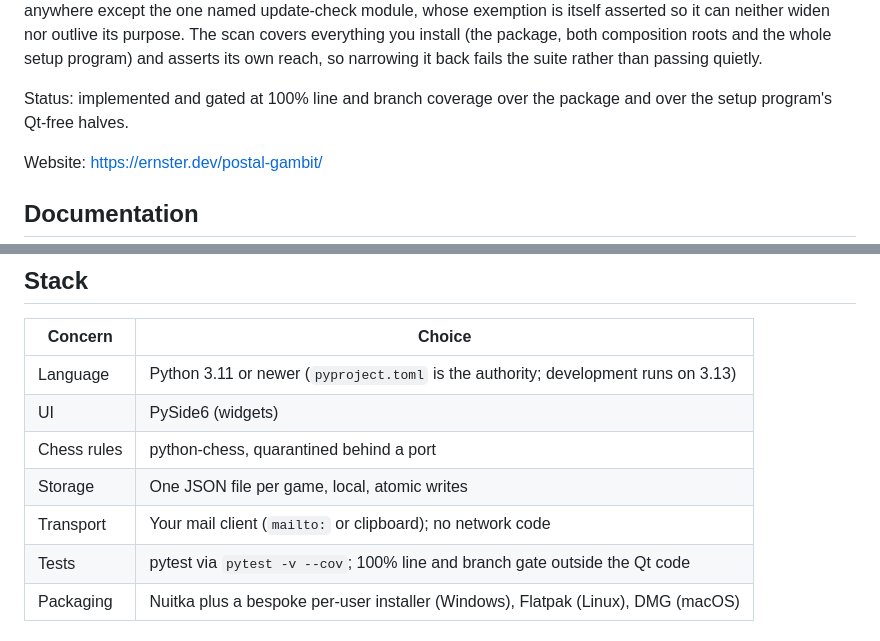
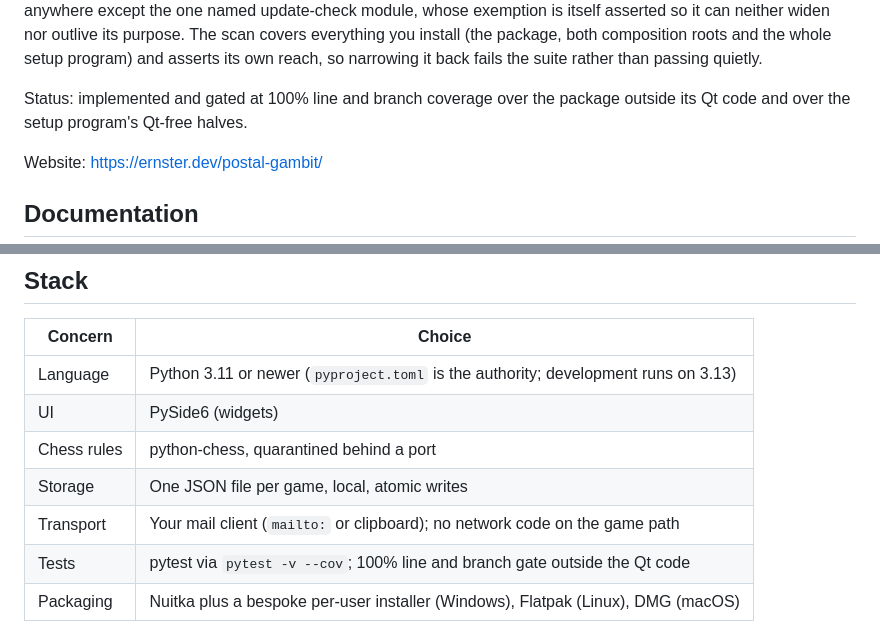
Before and after one commit to oernster/postal-gambit, a Markdown page: README.md, 2 parts joined by grey strips. Drawn GitHub-style.

```diff
--- a/README.md
+++ b/README.md
@@ -22,7 +22,7 @@ its own reach, so narrowing it back fails the suite rather than passing
 quietly.
 
 Status: implemented and gated at 100% line and branch coverage over the
-package and over the setup program's Qt-free halves.
+package outside its Qt code and over the setup program's Qt-free halves.
 
 Website: https://ernster.dev/postal-gambit/
 
@@ -101,7 +101,7 @@ Website: https://ernster.dev/postal-gambit/
 | UI | PySide6 (widgets) |
 | Chess rules | python-chess, quarantined behind a port |
 | Storage | One JSON file per game, local, atomic writes |
-| Transport | Your mail client (`mailto:` or clipboard); no network code |
+| Transport | Your mail client (`mailto:` or clipboard); no network code on the game path |
 | Tests | pytest via `pytest -v --cov`; 100% line and branch gate outside the Qt code |
 | Packaging | Nuitka plus a bespoke per-user installer (Windows), Flatpak (Linux), DMG (macOS) |
 
```
Also changed, not shown: ARCHITECTURE.md (+55 -29 lines), TECH_DEBT.md (+4 -4 lines).
